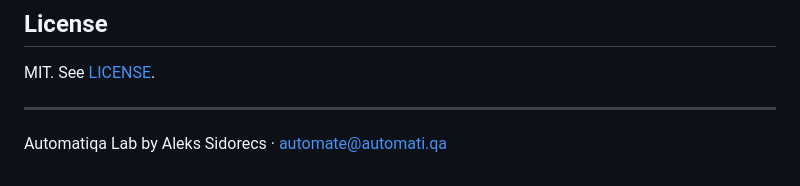
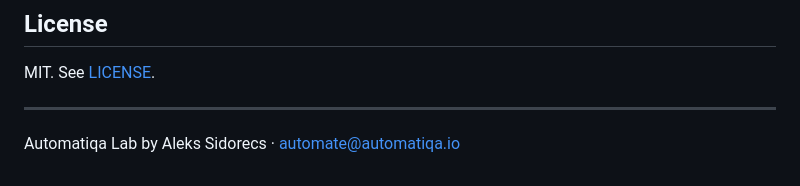
Before and after one commit to automatiqa-lab/risk-monitor, a Markdown page: README.md, the part around one of its changes. GitHub-like rendering.

Commit message:
Update links to automatiqa.io

```diff
--- a/README.md
+++ b/README.md
@@ -105,4 +105,4 @@ MIT. See [LICENSE](LICENSE).
 
 ---
 
-Automatiqa Lab by Aleks Sidorecs · automate@automati.qa
+Automatiqa Lab by Aleks Sidorecs · automate@automatiqa.io
```
Also changed, not shown: other parts of README.md (+1 -1 lines).
